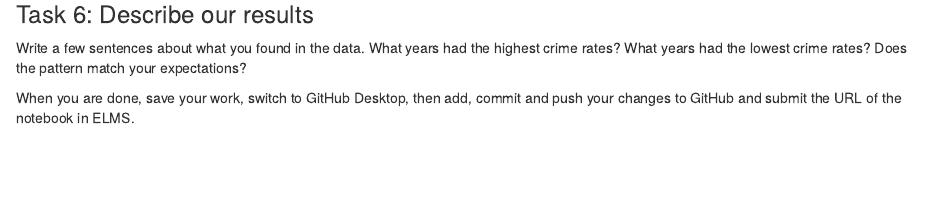
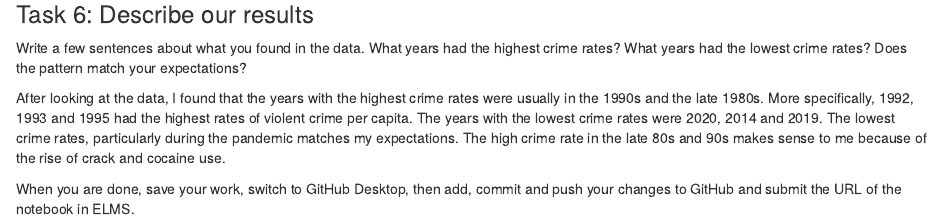
Before and after one commit to marakbell/j405, an R Markdown document (activities/CrimeRates.Rmd): the page in a window 1100 px wide, from 1030 px down. Rendered offline with R 4.5, knitr and Pandoc, with nearby package versions; some code elsewhere in the file could not run offline; column names are cleaned by a stand-in for the janitor package.

Commit message:
crime rate activia

```diff
--- a/activities/CrimeRates.Rmd
+++ b/activities/CrimeRates.Rmd
@@ -45,7 +45,7 @@ crimes_with_rates <- crimes |> mutate(violent_rate = violent_crime_total/populat
 
 Write a few sentences about what you found in the data. What years had the highest crime rates? What years had the lowest crime rates? Does the pattern match your expectations?
 
-
+After looking at the data, I found that the years with the highest crime rates were usually in the 1990s and the late 1980s. More specifically, 1992, 1993 and 1995 had the highest rates of violent crime per capita. The years with the lowest crime rates were 2020, 2014 and 2019. The lowest crime rates, particularly during the pandemic matches my expectations. The high crime rate in the late 80s and 90s makes sense to me because of the rise of crack and cocaine use.
 
 
 When you are done, save your work, switch to GitHub Desktop, then add, commit and push your changes to GitHub and submit the URL of the notebook in ELMS.
```
